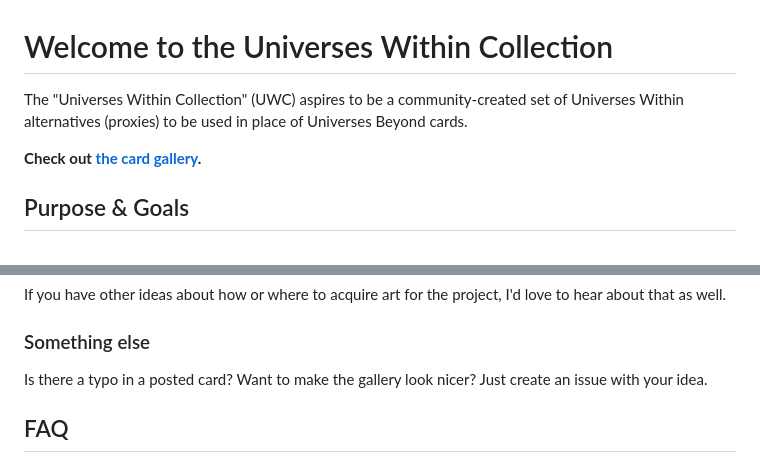
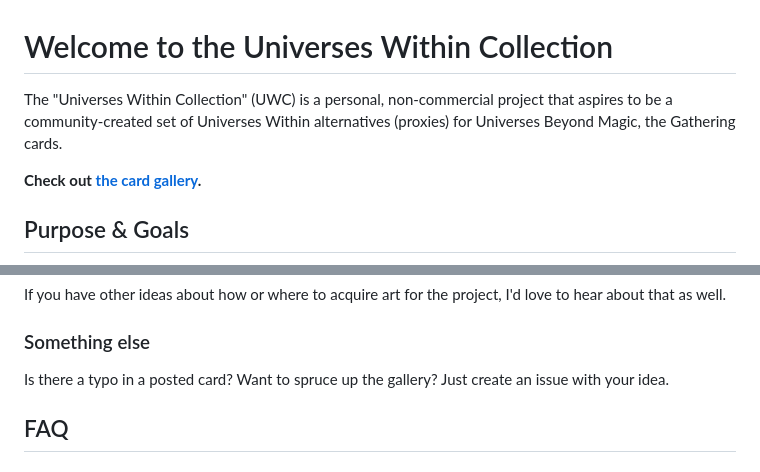
Before and after one commit to madelson/universes-within-collection, a Markdown page: README.md, 2 parts joined by grey strips. Rendered like a GitHub page.

Commit message:
readme disclaimer

```diff
--- a/README.md
+++ b/README.md
@@ -1,6 +1,6 @@
 # Welcome to the Universes Within Collection
 
-The "Universes Within Collection" (UWC) aspires to be a community-created set of Universes Within alternatives (proxies) to be used in place of Universes Beyond cards.
+The "Universes Within Collection" (UWC) is a personal, non-commercial project that aspires to be a community-created set of Universes Within alternatives (proxies) for Universes Beyond Magic, the Gathering cards.
 
 **Check out [the card gallery](https://madelson.github.io/universes-within-collection/).**
 
@@ -41,7 +41,7 @@ If you have other ideas about how or where to acquire art for the project, I'd l
 
 ### Something else
 
-Is there a typo in a posted card? Want to make the gallery look nicer? Just create an issue with your idea.
+Is there a typo in a posted card? Want to spruce up the gallery? Just create an issue with your idea.
 
 ## FAQ
 
```
